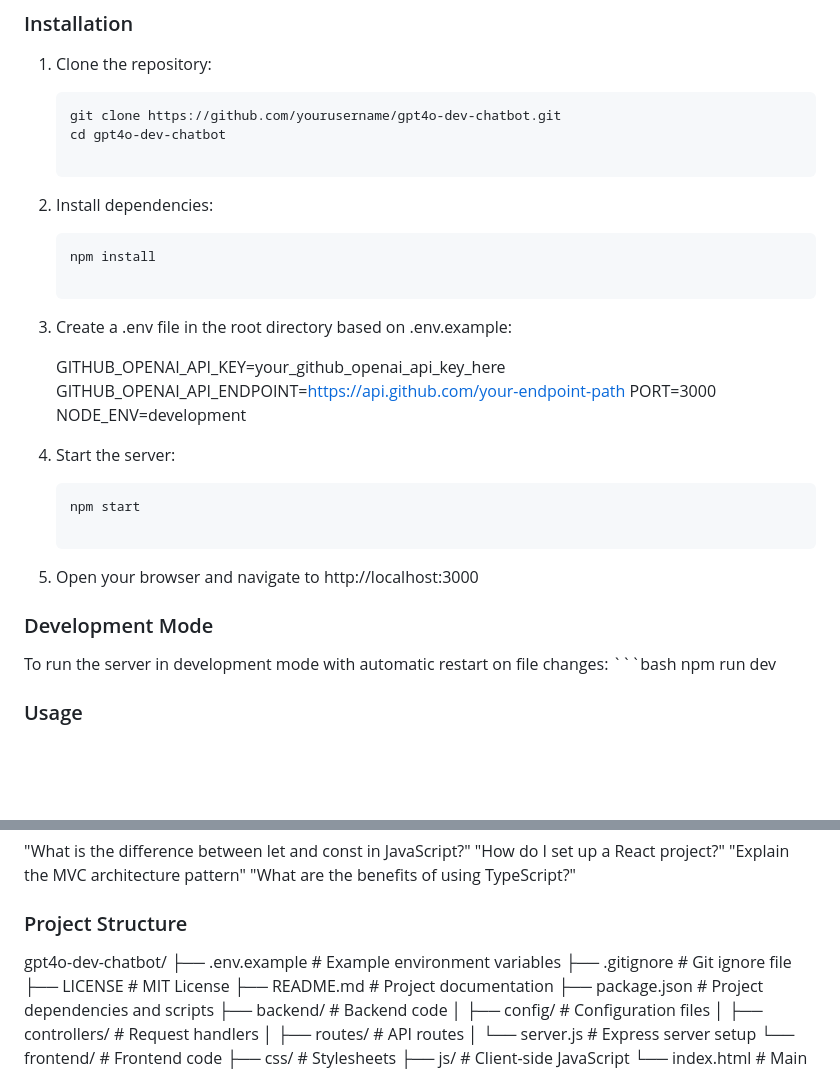
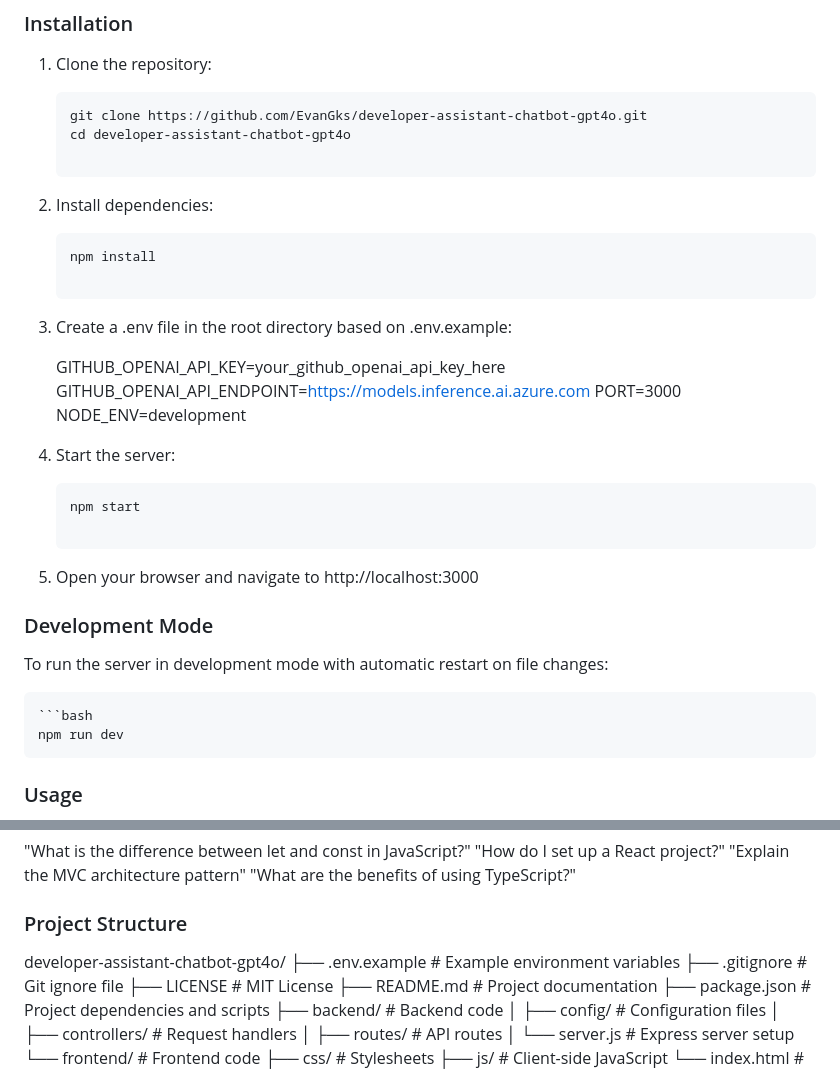
Before and after one commit to EvanGks/developer-assistant-chatbot-gpt4o, a Markdown page: README.md, 2 parts joined by grey strips. Drawn GitHub-style; blank space fills up the shorter version.

Commit message:
docs: Update the directory name, repo URL and API endpoint

````diff
--- a/README.md
+++ b/README.md
@@ -29,8 +29,8 @@ A clean, minimalist chatbot that can answer software development-related questio
 1. Clone the repository:
 
    ```bash
-   git clone https://github.com/yourusername/gpt4o-dev-chatbot.git
-   cd gpt4o-dev-chatbot
+   git clone https://github.com/EvanGks/developer-assistant-chatbot-gpt4o.git
+   cd developer-assistant-chatbot-gpt4o
 
 2. Install dependencies:
 
@@ -40,7 +40,7 @@ A clean, minimalist chatbot that can answer software development-related questio
 3. Create a .env file in the root directory based on .env.example:
 
     GITHUB_OPENAI_API_KEY=your_github_openai_api_key_here
-    GITHUB_OPENAI_API_ENDPOINT=https://api.github.com/your-endpoint-path
+    GITHUB_OPENAI_API_ENDPOINT=https://models.inference.ai.azure.com
     PORT=3000
     NODE_ENV=development
 
@@ -53,6 +53,7 @@ A clean, minimalist chatbot that can answer software development-related questio
 ### Development Mode
 
 To run the server in development mode with automatic restart on file changes:
+
     ```bash
     npm run dev
 
@@ -76,7 +77,7 @@ Example questions:
 
 ### Project Structure
 
-gpt4o-dev-chatbot/
+developer-assistant-chatbot-gpt4o/
 ├── .env.example          # Example environment variables
 ├── .gitignore            # Git ignore file
 ├── LICENSE               # MIT License
````
